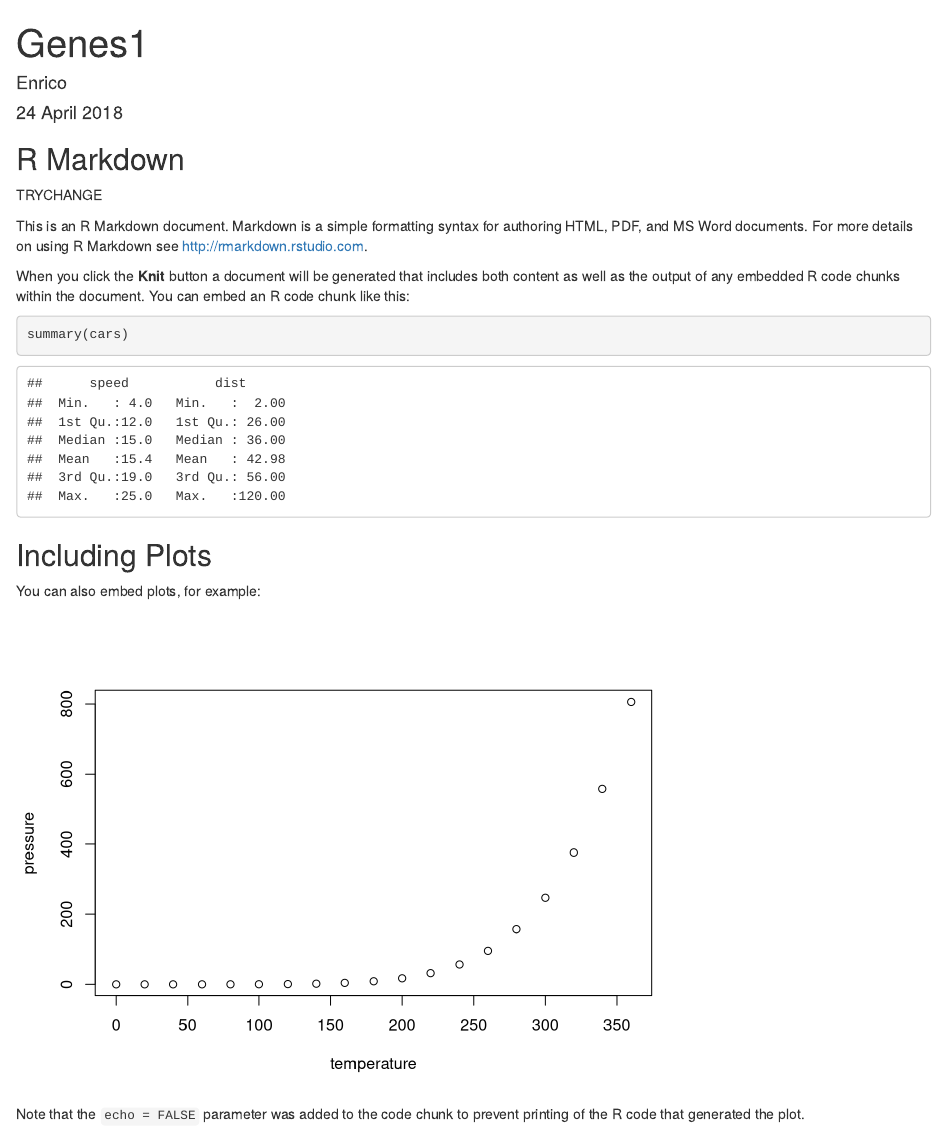
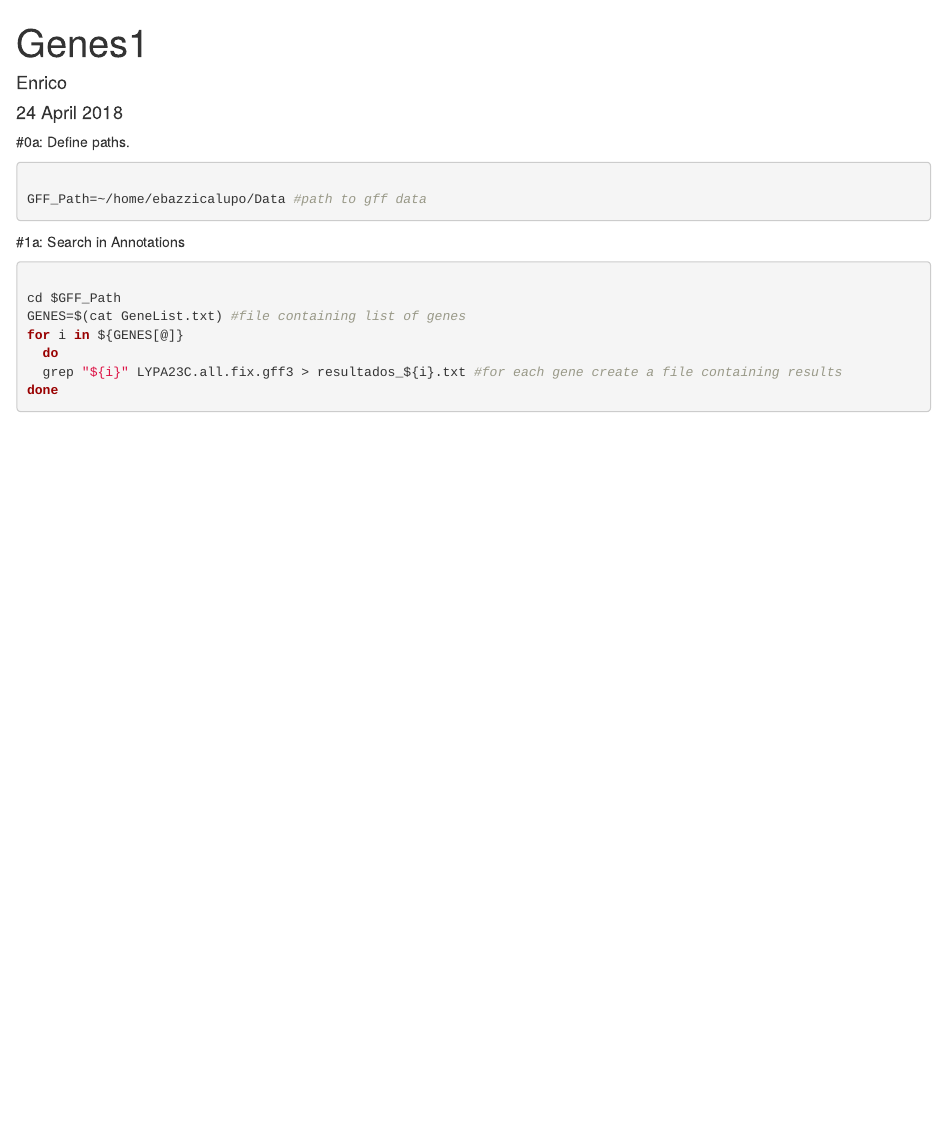
Before and after one commit to Enricobazzi/Genes, an R Markdown document (Genes1.Rmd): the page in a window 1100 px wide, from its top. Rendered offline with R 4.5, knitr and Pandoc, with nearby package versions.

Commit message:
added: path definition booklet for gene search from genelist file

````diff
--- a/Genes1.Rmd
+++ b/Genes1.Rmd
@@ -5,28 +5,24 @@ date: "24 April 2018"
 output: html_document
 ---
 
-```{r setup, include=FALSE}
-knitr::opts_chunk$set(echo = TRUE)
+#0a: Define paths.
+
+```{r Define paths, eval=FALSE, engine='bash'}
+
+GFF_Path=~/home/ebazzicalupo/Data #path to gff data
+
 ```
 
-## R Markdown
+#1a: Search in Annotations
 
-TRYCHANGE
+```{r Search in Annotations, eval=FALSE, engine='bash'}
 
-This is an R Markdown document. Markdown is a simple formatting syntax for authoring HTML, PDF, and MS Word documents. For more details on using R Markdown see <http://rmarkdown.rstudio.com>.
+cd $GFF_Path
+GENES=$(cat GeneList.txt) #file containing list of genes
+for i in ${GENES[@]}
+  do
+  grep "${i}" LYPA23C.all.fix.gff3 > resultados_${i}.txt #for each gene create a file containing results
+done
 
-When you click the **Knit** button a document will be generated that includes both content as well as the output of any embedded R code chunks within the document. You can embed an R code chunk like this:
 
-```{r cars}
-summary(cars)
 ```
-
-## Including Plots
-
-You can also embed plots, for example:
-
-```{r pressure, echo=FALSE}
-plot(pressure)
-```
-
-Note that the `echo = FALSE` parameter was added to the code chunk to prevent printing of the R code that generated the plot.
````
